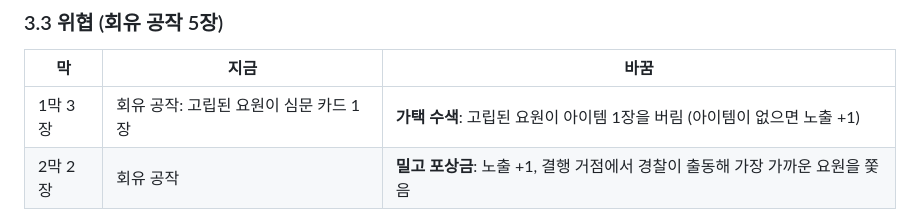
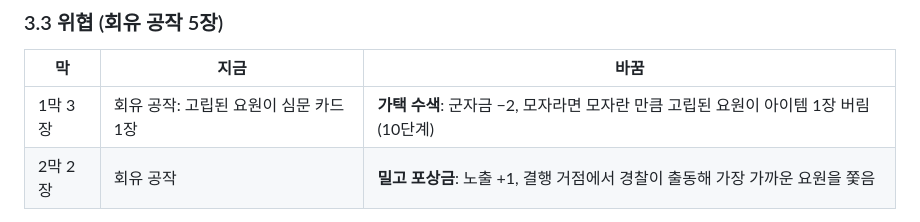
Before and after one commit to yong124/gyeolsa, a Markdown page: v2_구현/9단계_변절_제거.md, the part around the change. GitHub-like rendering.

```diff
--- a/v2_구현/9단계_변절_제거.md
+++ b/v2_구현/9단계_변절_제거.md
@@ -38,7 +38,7 @@
 
 | 막 | 지금 | 바꿈 |
 |---|---|---|
-| 1막 3장 | 회유 공작: 고립된 요원이 심문 카드 1장 | **가택 수색**: 고립된 요원이 아이템 1장을 버림 (아이템이 없으면 노출 +1) |
+| 1막 3장 | 회유 공작: 고립된 요원이 심문 카드 1장 | **가택 수색**: 군자금 −2, 모자라면 모자란 만큼 고립된 요원이 아이템 1장 버림 (10단계) |
 | 2막 2장 | 회유 공작 | **밀고 포상금**: 노출 +1, 결행 거점에서 경찰이 출동해 가장 가까운 요원을 쫓음 |
 
 8단계에서 위협 3장을 「일제 작전」으로 바꾸면, 1막 「가택 수색」 3장 중 1장을 「일제 검거령」으로 돌려도 된다.
```
Also changed, not shown: v2_구현/10단계_군자금.md (added, +99 -0 lines), v2_구현/8단계_미션_타일.md (+3 -2 lines).
